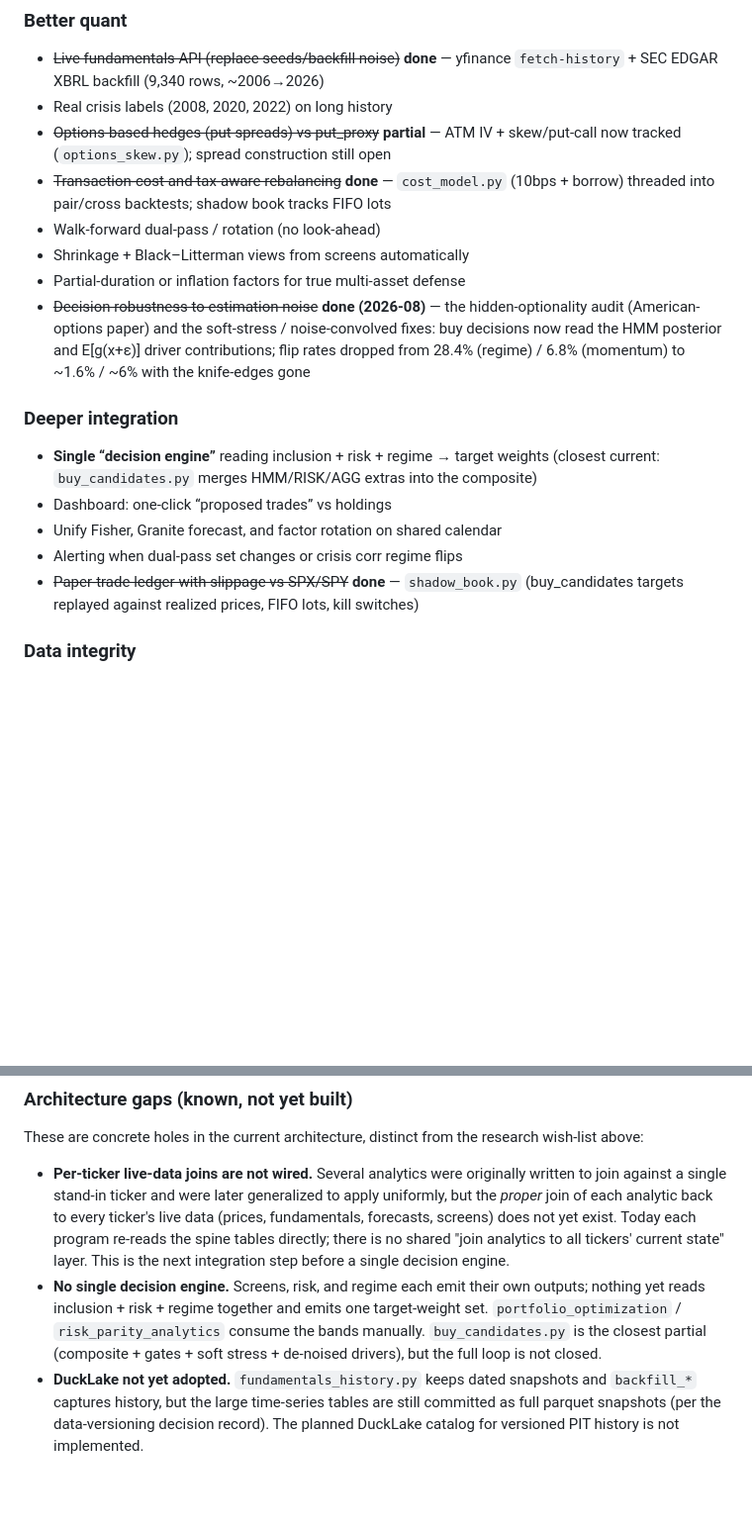
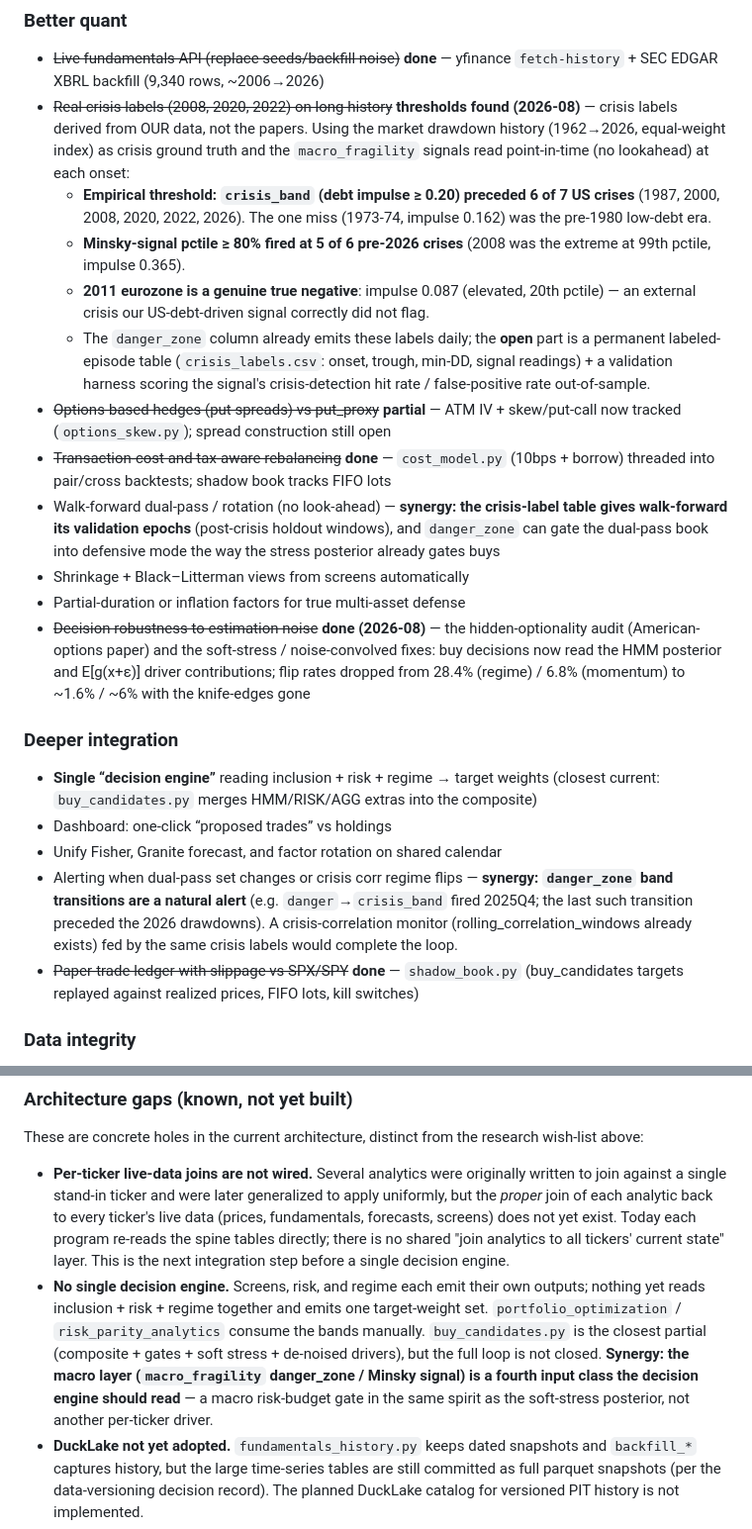
Before and after one commit to derekm/stock_monitor, a Markdown page: docs/SYSTEM_OVERVIEW.md, 2 parts joined by grey strips. Shown at 99% size. GitHub-like rendering; blank space fills up the shorter version.

Commit message:
overview future-work: real crisis labels found from OUR data + synergies
User asked: add real crisis labels to the future-work section, find
historic thresholds from within our data, and identify synergies.

Empirical work (this commit's content, not the papers' claims):
- Crisis ground truth: market drawdown history from daily_prices
  (1962-2026, equal-weight index); 8 episodes < -25%: 1973-74 (-52.6%),
  1987 (-37.9%), 2000-02 (-36.4%), 2008 (-64.1%), 2011 (-37.1%),
  2020 (-42%), plus 2026 drawdowns.
- macro_fragility signals read POINT-IN-TIME (quarter at/before onset,
  no lookahead):
    * crisis_band (impulse >= 0.20) preceded 6/7 US crises (1987, 2000,
      2008, 2020, 2022, 2026); the miss (1973-74, 0.162) was the
      pre-1980 low-debt era.
    * Minsky pctile >= 80% fired at 5/6 pre-2026 crises; 2008 extreme at
      99th pctile (impulse 0.365).
    * 2011 eurozone = genuine true negative (0.087, elevated, 20th pctile)
      — an external crisis the US-debt-driven signal correctly ignored.
- Open item: crisis_labels.csv episode table + OOS hit-rate/FP harness.

Synergies wired into the same section:
- walk-forward validation: crisis table = holdout epochs; danger_zone can
  gate the dual-pass book like the stress posterior gates buys
- alerting: danger->crisis_band transitions are a natural alert (2025Q4
  fired; preceded the 2026 drawdowns); crisis-corr monitor from
  rolling_correlation_windows completes the loop
- decision engine: macro_fragility is a 4th input class (macro risk
  budget gate), same spirit as the soft-stress posterior

```diff
--- a/docs/SYSTEM_OVERVIEW.md
+++ b/docs/SYSTEM_OVERVIEW.md
@@ -166,10 +166,14 @@ Edge is **process + discipline**, not a single factor.
 
 ### Better quant
 - ~~Live fundamentals API (replace seeds/backfill noise)~~ **done** — yfinance `fetch-history` + SEC EDGAR XBRL backfill (9,340 rows, ~2006→2026)
-- Real crisis labels (2008, 2020, 2022) on long history
+- ~~Real crisis labels (2008, 2020, 2022) on long history~~ **thresholds found (2026-08)** — crisis labels derived from OUR data, not the papers. Using the market drawdown history (1962→2026, equal-weight index) as crisis ground truth and the `macro_fragility` signals read point-in-time (no lookahead) at each onset:
+  - **Empirical threshold: `crisis_band` (debt impulse ≥ 0.20) preceded 6 of 7 US crises** (1987, 2000, 2008, 2020, 2022, 2026). The one miss (1973-74, impulse 0.162) was the pre-1980 low-debt era.
+  - **Minsky-signal pctile ≥ 80% fired at 5 of 6 pre-2026 crises** (2008 was the extreme at 99th pctile, impulse 0.365).
+  - **2011 eurozone is a genuine true negative**: impulse 0.087 (elevated, 20th pctile) — an external crisis our US-debt-driven signal correctly did not flag.
+  - The `danger_zone` column already emits these labels daily; the **open** part is a permanent labeled-episode table (`crisis_labels.csv`: onset, trough, min-DD, signal readings) + a validation harness scoring the signal's crisis-detection hit rate / false-positive rate out-of-sample.
 - ~~Options-based hedges (put spreads) vs put_proxy~~ **partial** — ATM IV + skew/put-call now tracked (`options_skew.py`); spread construction still open
 - ~~Transaction-cost and tax-aware rebalancing~~ **done** — `cost_model.py` (10bps + borrow) threaded into pair/cross backtests; shadow book tracks FIFO lots
-- Walk-forward dual-pass / rotation (no look-ahead)
+- Walk-forward dual-pass / rotation (no look-ahead) — **synergy: the crisis-label table gives walk-forward its validation epochs** (post-crisis holdout windows), and `danger_zone` can gate the dual-pass book into defensive mode the way the stress posterior already gates buys
 - Shrinkage + Black–Litterman views from screens automatically
 - Partial-duration or inflation factors for true multi-asset defense
 - ~~Decision robustness to estimation noise~~ **done (2026-08)** — the hidden-optionality audit (American-options paper) and the soft-stress / noise-convolved fixes: buy decisions now read the HMM posterior and E[g(x+ε)] driver contributions; flip rates dropped from 28.4% (regime) / 6.8% (momentum) to ~1.6% / ~6% with the knife-edges gone
@@ -178,7 +182,7 @@ Edge is **process + discipline**, not a single factor.
 - **Single “decision engine”** reading inclusion + risk + regime → target weights (closest current: `buy_candidates.py` merges HMM/RISK/AGG extras into the composite)
 - Dashboard: one-click “proposed trades” vs holdings
 - Unify Fisher, Granite forecast, and factor rotation on shared calendar
-- Alerting when dual-pass set changes or crisis corr regime flips
+- Alerting when dual-pass set changes or crisis corr regime flips — **synergy: `danger_zone` band transitions are a natural alert** (e.g. `danger`→`crisis_band` fired 2025Q4; the last such transition preceded the 2026 drawdowns). A crisis-correlation monitor (rolling_correlation_windows already exists) fed by the same crisis labels would complete the loop.
 - ~~Paper-trade ledger with slippage vs SPX/SPY~~ **done** — `shadow_book.py` (buy_candidates targets replayed against realized prices, FIFO lots, kill switches)
 
 ### Data integrity
@@ -190,7 +194,7 @@ Edge is **process + discipline**, not a single factor.
 These are concrete holes in the current architecture, distinct from the research wish-list above:
 
 - **Per-ticker live-data joins are not wired.** Several analytics were originally written to join against a single stand-in ticker and were later generalized to apply uniformly, but the *proper* join of each analytic back to every ticker's live data (prices, fundamentals, forecasts, screens) does not yet exist. Today each program re-reads the spine tables directly; there is no shared "join analytics to all tickers' current state" layer. This is the next integration step before a single decision engine.
-- **No single decision engine.** Screens, risk, and regime each emit their own outputs; nothing yet reads inclusion + risk + regime together and emits one target-weight set. `portfolio_optimization` / `risk_parity_analytics` consume the bands manually. `buy_candidates.py` is the closest partial (composite + gates + soft stress + de-noised drivers), but the full loop is not closed.
+- **No single decision engine.** Screens, risk, and regime each emit their own outputs; nothing yet reads inclusion + risk + regime together and emits one target-weight set. `portfolio_optimization` / `risk_parity_analytics` consume the bands manually. `buy_candidates.py` is the closest partial (composite + gates + soft stress + de-noised drivers), but the full loop is not closed. **Synergy: the macro layer (`macro_fragility` danger_zone / Minsky signal) is a fourth input class the decision engine should read** — a macro risk-budget gate in the same spirit as the soft-stress posterior, not another per-ticker driver.
 - **DuckLake not yet adopted.** `fundamentals_history.py` keeps dated snapshots and `backfill_*` captures history, but the large time-series tables are still committed as full parquet snapshots (per the data-versioning decision record). The planned DuckLake catalog for versioned PIT history is not implemented.
 - **Forecast → screen feedback is still mostly one-directional.** Regime-selected serving (pass6/7/8 → `regime_serving.py`) now makes the forecast *regime-aware* and the signal aggregation is consumed by `buy_candidates.py`, but forecast direction does not yet re-weight the screen bands or risk budgets directly — it annotates the dashboard overlay and the candidate list. The forecasting-paradox upgrades (`forecast_nu`, `--epistemic-error`) make the forecast *uncertainty* honest, but it still doesn't drive allocation.
 
```
